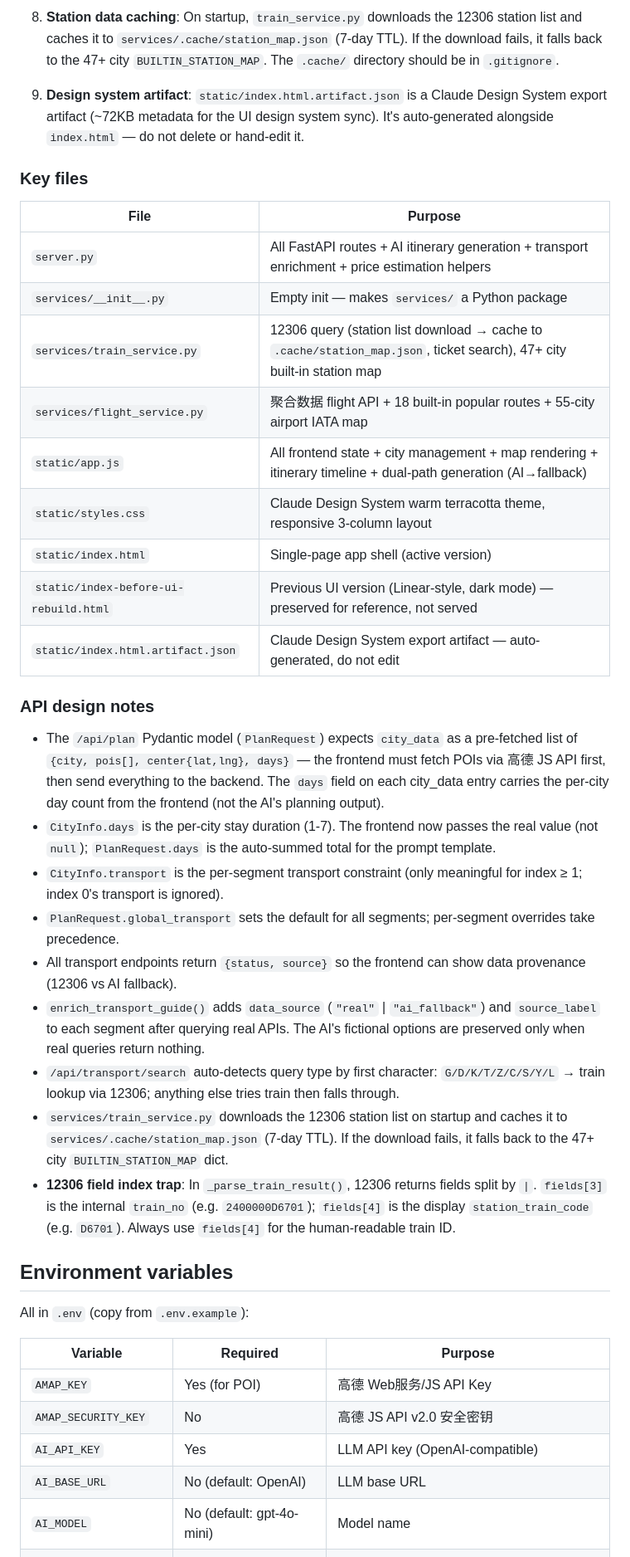
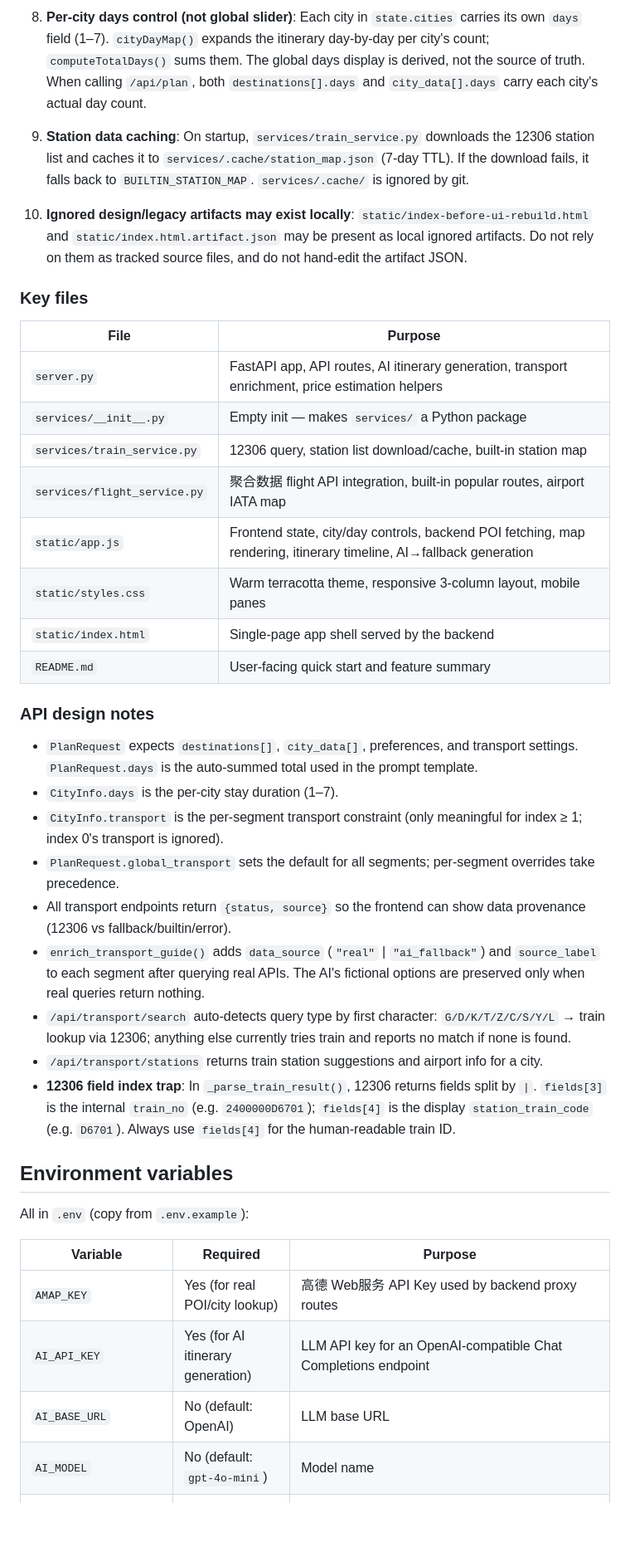
Before and after one commit to suiyi117/ai-travel-planner, a Markdown page: CLAUDE.md, the part around one of its changes. Shown at 83% size. Drawn GitHub-style; blank space fills up the shorter version.

```diff
--- a/CLAUDE.md
+++ b/CLAUDE.md
@@ -61,32 +69,33 @@ Browser (static/app.js)
 
-8. **Station data caching**: On startup, `train_service.py` downloads the 12306 station list and caches it to `services/.cache/station_map.json` (7-day TTL). If the download fails, it falls back to the 47+ city `BUILTIN_STATION_MAP`. The `.cache/` directory should be in `.gitignore`.
+8. **Per-city days control (not global slider)**: Each city in `state.cities` carries its own `days` field (1–7). `cityDayMap()` expands the itinerary day-by-day per city's count; `computeTotalDays()` sums them. The global days display is derived, not the source of truth. When calling `/api/plan`, both `destinations[].days` and `city_data[].days` carry each city's actual day count.
 
-9. **Design system artifact**: `static/index.html.artifact.json` is a Claude Design System export artifact (~72KB metadata for the UI design system sync). It's auto-generated alongside `index.html` — do not delete or hand-edit it.
+9. **Station data caching**: On startup, `services/train_service.py` downloads the 12306 station list and caches it to `services/.cache/station_map.json` (7-day TTL). If the download fails, it falls back to `BUILTIN_STATION_MAP`. `services/.cache/` is ignored by git.
+
+10. **Ignored design/legacy artifacts may exist locally**: `static/index-before-ui-rebuild.html` and `static/index.html.artifact.json` may be present as local ignored artifacts. Do not rely on them as tracked source files, and do not hand-edit the artifact JSON.
 
 ### Key files
 
 | File | Purpose |
 |---|---|
-| `server.py` | All FastAPI routes + AI itinerary generation + transport enrichment + price estimation helpers |
+| `server.py` | FastAPI app, API routes, AI itinerary generation, transport enrichment, price estimation helpers |
 | `services/__init__.py` | Empty init — makes `services/` a Python package |
-| `services/train_service.py` | 12306 query (station list download → cache to `.cache/station_map.json`, ticket search), 47+ city built-in station map |
-| `services/flight_service.py` | 聚合数据 flight API + 18 built-in popular routes + 55-city airport IATA map |
-| `static/app.js` | All frontend state + city management + map rendering + itinerary timeline + dual-path generation (AI→fallback) |
-| `static/styles.css` | Claude Design System warm terracotta theme, responsive 3-column layout |
-| `static/index.html` | Single-page app shell (active version) |
-| `static/index-before-ui-rebuild.html` | Previous UI version (Linear-style, dark mode) — preserved for reference, not served |
-| `static/index.html.artifact.json` | Claude Design System export artifact — auto-generated, do not edit |
+| `services/train_service.py` | 12306 query, station list download/cache, built-in station map |
+| `services/flight_service.py` | 聚合数据 flight API integration, built-in popular routes, airport IATA map |
+| `static/app.js` | Frontend state, city/day controls, backend POI fetching, map rendering, itinerary timeline, AI→fallback generation |
+| `static/styles.css` | Warm terracotta theme, responsive 3-column layout, mobile panes |
+| `static/index.html` | Single-page app shell served by the backend |
+| `README.md` | User-facing quick start and feature summary |
 
 ### API design notes
 
-- The `/api/plan` Pydantic model (`PlanRequest`) expects `city_data` as a pre-fetched list of `{city, pois[], center{lat,lng}, days}` — the frontend must fetch POIs via 高德 JS API first, then send everything to the backend. The `days` field on each city_data entry carries the per-city day count from the frontend (not the AI's planning output).
-- `CityInfo.days` is the per-city stay duration (1-7). The frontend now passes the real value (not `null`); `PlanRequest.days` is the auto-summed total for the prompt template.
+- `PlanRequest` expects `destinations[]`, `city_data[]`, preferences, and transport settings. `PlanRequest.days` is the auto-summed total used in the prompt template.
+- `CityInfo.days` is the per-city stay duration (1–7).
 - `CityInfo.transport` is the per-segment transport constraint (only meaningful for index ≥ 1; index 0's transport is ignored).
 - `PlanRequest.global_transport` sets the default for all segments; per-segment overrides take precedence.
-- All transport endpoints return `{status, source}` so the frontend can show data provenance (12306 vs AI fallback).
+- All transport endpoints return `{status, source}` so the frontend can show data provenance (12306 vs fallback/builtin/error).
 - `enrich_transport_guide()` adds `data_source` (`"real"` | `"ai_fallback"`) and `source_label` to each segment after querying real APIs. The AI's fictional options are preserved only when real queries return nothing.
-- `/api/transport/search` auto-detects query type by first character: `G/D/K/T/Z/C/S/Y/L` → train lookup via 12306; anything else tries train then falls through.
-- `services/train_service.py` downloads the 12306 station list on startup and caches it to `services/.cache/station_map.json` (7-day TTL). If the download fails, it falls back to the 47+ city `BUILTIN_STATION_MAP` dict.
+- `/api/transport/search` auto-detects query type by first character: `G/D/K/T/Z/C/S/Y/L` → train lookup via 12306; anything else currently tries train and reports no match if none is found.
+- `/api/transport/stations` returns train station suggestions and airport info for a city.
 - **12306 field index trap**: In `_parse_train_result()`, 12306 returns fields split by `|`. `fields[3]` is the internal `train_no` (e.g. `2400000D6701`); `fields[4]` is the display `station_train_code` (e.g. `D6701`). Always use `fields[4]` for the human-readable train ID.
 
 ## Environment variables
@@ -95,9 +104,8 @@ All in `.env` (copy from `.env.example`):
 
 | Variable | Required | Purpose |
 |---|---|---|
-| `AMAP_KEY` | Yes (for POI) | 高德 Web服务/JS API Key |
-| `AMAP_SECURITY_KEY` | No | 高德 JS API v2.0 安全密钥 |
-| `AI_API_KEY` | Yes | LLM API key (OpenAI-compatible) |
+| `AMAP_KEY` | Yes (for real POI/city lookup) | 高德 Web服务 API Key used by backend proxy routes |
+| `AI_API_KEY` | Yes (for AI itinerary generation) | LLM API key for an OpenAI-compatible Chat Completions endpoint |
 | `AI_BASE_URL` | No (default: OpenAI) | LLM base URL |
-| `AI_MODEL` | No (default: gpt-4o-mini) | Model name |
+| `AI_MODEL` | No (default: `gpt-4o-mini`) | Model name |
 | `JUHE_FLIGHT_API_KEY` | No | 聚合数据 flight API; falls back to built-in route data |
```
Also changed, not shown: other parts of CLAUDE.md (+37 -22 lines).
